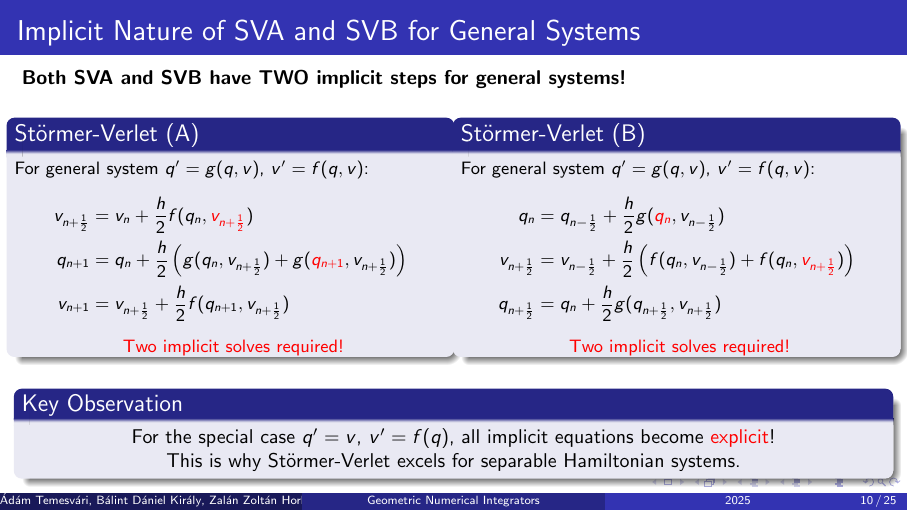
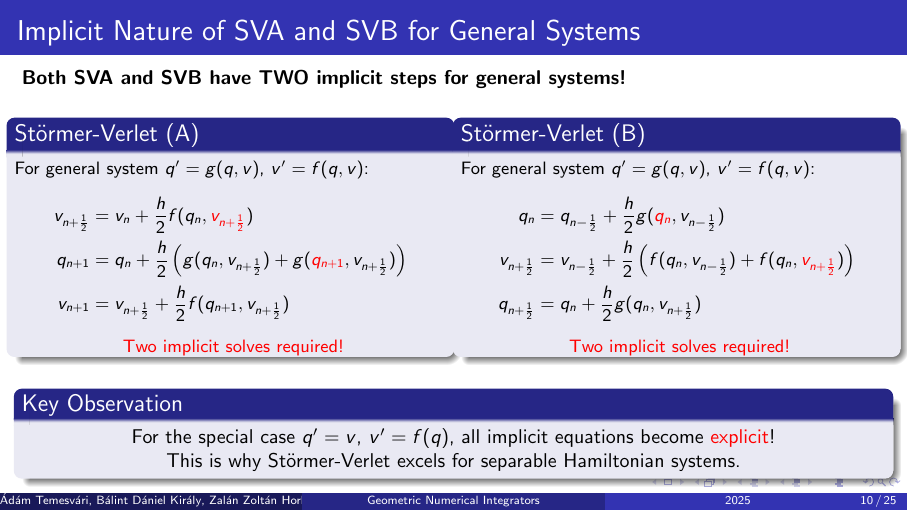
Before and after one commit to Balint46/geometric-numerical-integrators, LaTeX slides (presentation_english.tex): page 10 of 25. Compiled offline with pdfLaTeX.

Commit message:
Update presentation

```diff
--- a/presentation_english.tex
+++ b/presentation_english.tex
@@ -361,7 +361,7 @@ For general system $q' = g(q,v)$, $v' = f(q,v)$:
 \begin{align*}
     q_n &= q_{n-\frac{1}{2}} + \frac{h}{2}g(\alert{q_n}, v_{n-\frac{1}{2}}) \\
     v_{n+\frac{1}{2}} &= v_{n-\frac{1}{2}} + \frac{h}{2}\left(f(q_n, v_{n-\frac{1}{2}}) + f(q_n, \alert{v_{n+\frac{1}{2}}})\right) \\
-    q_{n+\frac{1}{2}} &= q_n + \frac{h}{2}g(q_{n+\frac{1}{2}}, v_{n+\frac{1}{2}})
+    q_{n+\frac{1}{2}} &= q_n + \frac{h}{2}g(q_n, v_{n+\frac{1}{2}})
 \end{align*}
 \vspace{-0.1cm}
 \centering
```
Also changed, not shown: 1 other file.
